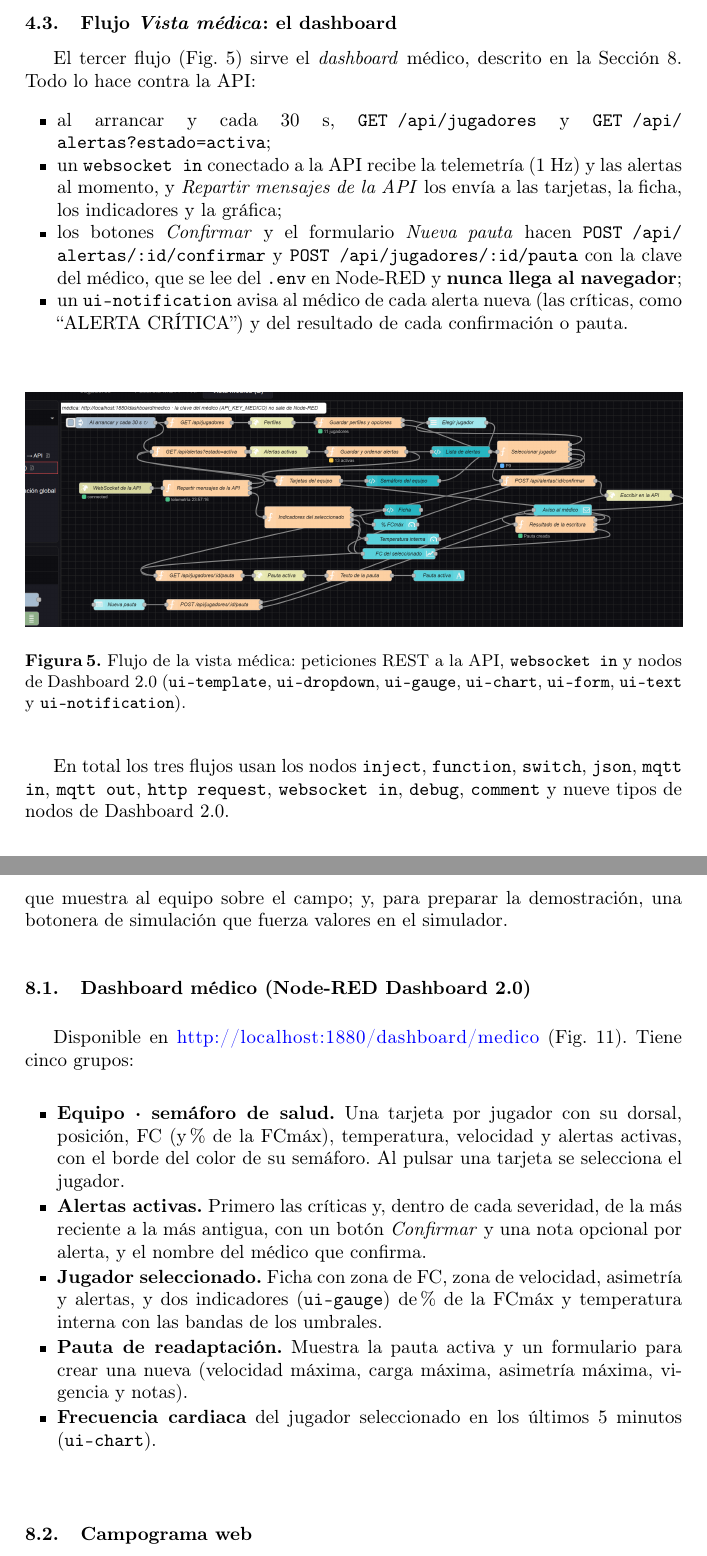
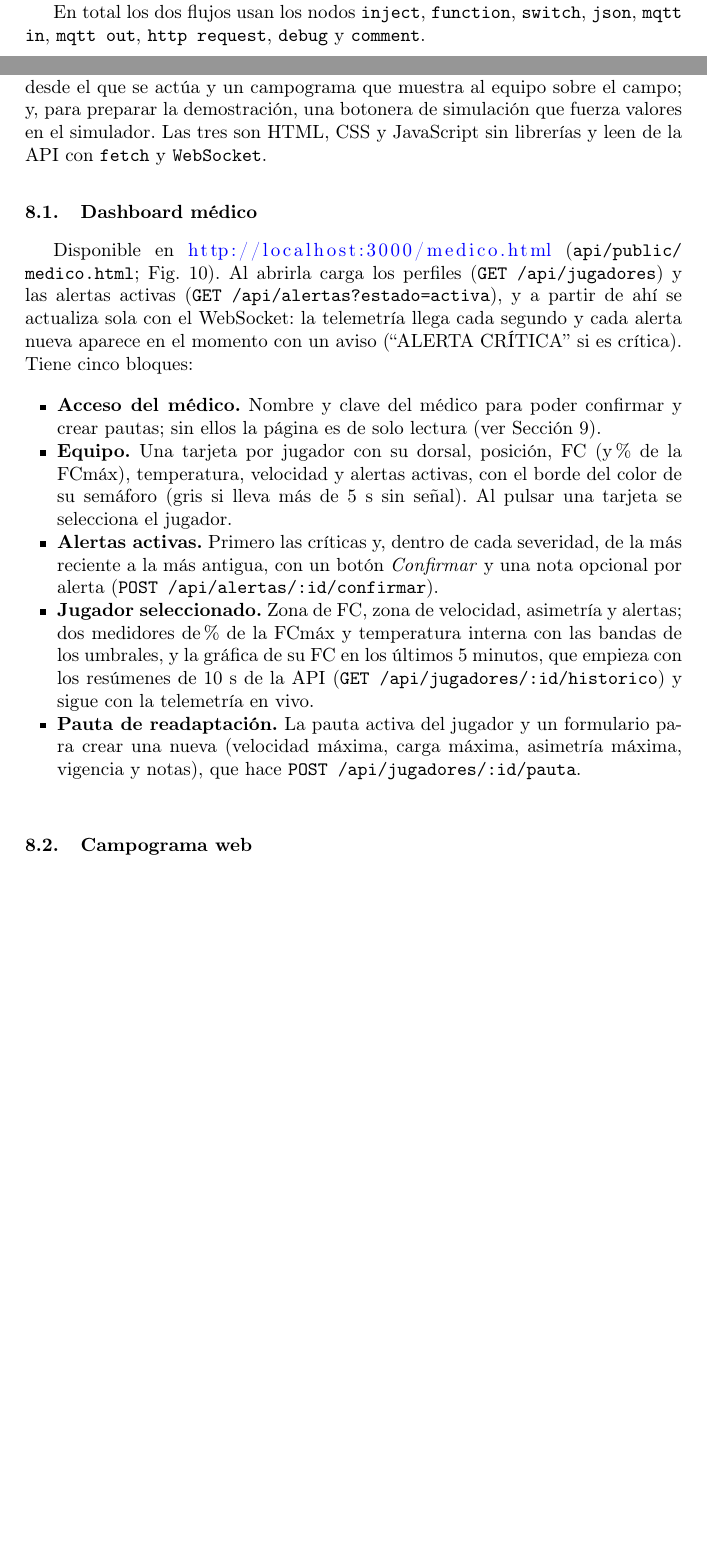
Before and after one commit to asanzhuerta/Trabajo-IoT, a LaTeX thesis (informe/latex/PracticalAssignment2627_SanzHuertaAlejandro_GarciaDelgadoDeMendozaManuel.tex): two parts of pages 10 and 20 of 28 before the commit and two parts of pages 8 and 19 of 27 after it, joined at a grey line, cut at the place of the change, the shorter picture padded with empty space. Compiled offline with pdfLaTeX.

Commit message:
Dashboard médico como página de la API (/medico.html), con el estilo de la botonera
Sustituye al flujo de Node-RED Dashboard 2.0:
- api/public/medico.html, .css y .js: semáforo del equipo en directo por WebSocket,
  alertas con Confirmar y aviso de cada alerta nueva, ficha con medidores de % FCmáx
  y temperatura, FC de los últimos 5 min (empieza con el histórico de la API) y pautas
- El médico escribe su nombre y la clave en la página: solo se guarda en esa pestaña
  (sessionStorage) y solo se envía a la API
- Enlaces cruzados entre campograma, botonera y dashboard médico
- Node-RED: fuera flows_medico.json y la dependencia de Dashboard 2.0; arrancar.js
  vuelve a cargar los flujos si la copia aún tiene la pestaña «Vista médica»
- arrancar-todo, README, TUTORIAL_DEV e informe (sección 8.1, seguridad, flujos,
  captura nueva)

```diff
--- a/informe/latex/PracticalAssignment2627_SanzHuertaAlejandro_GarciaDelgadoDeMendozaManuel.tex
+++ b/informe/latex/PracticalAssignment2627_SanzHuertaAlejandro_GarciaDelgadoDeMendozaManuel.tex
@@ -164,7 +164,7 @@ API REST & Node.js 24, Express 5 & Validación, estado en vivo, motor de alertas
 Tiempo real & \texttt{ws} 8 & WebSocket en el mismo puerto que la API \\
 MQTT en la API & \texttt{mqtt.js} 5 & Publica alertas y órdenes al simulador (QoS 1) \\
 Base de datos & MongoDB 8, Mongoose 9 & 6 colecciones; lecturas en colección \emph{time-series} \\
-Dashboard médico & Dashboard 2.0 & \texttt{@flowfuse/node-red-dashboard}, en \texttt{/dashboard/medico} \\
+Dashboard médico & HTML, CSS y JavaScript & Página de la API en \texttt{/medico.html}, con \texttt{fetch} y \texttt{WebSocket} \\
 Web & HTML, CSS y JS & Campograma servido por la API en \texttt{/} \\
 Documentación & OpenAPI 3.0.3 & Swagger UI en \texttt{/api-docs} y colección de Postman \\
 Interoperabilidad & HL7 FHIR R4 & \texttt{Observation} con códigos LOINC y unidades UCUM \\
@@ -344,25 +344,7 @@ La pasarela (Fig.~\ref{fig:nr-pasarela}) se suscribe a \topic{+/sensors/\#} y gu
 \label{fig:nr-pasarela}
 \end{figure}
 
-\subsection{Flujo \emph{Vista médica}: el dashboard}
-
-El tercer flujo (Fig.~\ref{fig:nr-medico}) sirve el \emph{dashboard} médico, descrito en la Sección~\ref{sec:dashboards}. Todo lo hace contra la API:
-
-\begin{itemize}
-  \item al arrancar y cada 30~s, \texttt{GET /api/jugadores} y \texttt{GET /api/alertas?estado=activa};
-  \item un \texttt{websocket in} conectado a la API recibe la telemetría (1~Hz) y las alertas al momento, y \emph{Repartir mensajes de la API} los envía a las tarjetas, la ficha, los indicadores y la gráfica;
-  \item los botones \emph{Confirmar} y el formulario \emph{Nueva pauta} hacen \texttt{POST /api/alertas/:id/confirmar} y \texttt{POST /api/jugadores/:id/pauta} con la clave del médico, que se lee del \texttt{.env} en Node-RED y \textbf{nunca llega al navegador};
-  \item un \texttt{ui-notification} avisa al médico de cada alerta nueva (las críticas, como ``ALERTA CRÍTICA'') y del resultado de cada confirmación o pauta.
-\end{itemize}
-
-\begin{figure}[!htbp]
-\centering
-\includegraphics[width=\textwidth]{nr-medico.png}
-\caption{Flujo de la vista médica: peticiones REST a la API, \texttt{websocket in} y nodos de Dashboard 2.0 (\texttt{ui-template}, \texttt{ui-dropdown}, \texttt{ui-gauge}, \texttt{ui-chart}, \texttt{ui-form}, \texttt{ui-text} y \texttt{ui-notification}).}
-\label{fig:nr-medico}
-\end{figure}
-
-En total los tres flujos usan los nodos \texttt{inject}, \texttt{function}, \texttt{switch}, \texttt{json}, \texttt{mqtt in}, \texttt{mqtt out}, \texttt{http request}, \texttt{websocket in}, \texttt{debug}, \texttt{comment} y nueve tipos de nodos de Dashboard 2.0.
+En total los dos flujos usan los nodos \texttt{inject}, \texttt{function}, \texttt{switch}, \texttt{json}, \texttt{mqtt in}, \texttt{mqtt out}, \texttt{http request}, \texttt{debug} y \texttt{comment}.
 
 %%%%%%%%%%%%%%%%%%%%%%%%%%%%%%%%%%%%%%%%%%%%%%%%%%%%%%%%%%%%%%%%%%%%%%%%%%%%%%
 \section{API REST y cómo invocarla}\label{sec:api}
@@ -647,18 +629,18 @@ El paciente es el seudónimo (\texttt{Patient/p8}), cada \texttt{Observation} ti
 \section{Dashboards}\label{sec:dashboards}
 %%%%%%%%%%%%%%%%%%%%%%%%%%%%%%%%%%%%%%%%%%%%%%%%%%%%%%%%%%%%%%%%%%%%%%%%%%%%%%
 
-El sistema ofrece tres interfaces: para el cuerpo médico, un \emph{dashboard} hecho con Node-RED Dashboard 2.0 desde el que se actúa y un campograma web que muestra al equipo sobre el campo; y, para preparar la demostración, una botonera de simulación que fuerza valores en el simulador.
+El sistema ofrece tres páginas web, servidas por la API en el puerto 3000 y enlazadas entre sí, con el mismo aspecto: para el cuerpo médico, un \emph{dashboard} desde el que se actúa y un campograma que muestra al equipo sobre el campo; y, para preparar la demostración, una botonera de simulación que fuerza valores en el simulador. Las tres son HTML, CSS y JavaScript sin librerías y leen de la API con \texttt{fetch} y \texttt{WebSocket}.
 
-\subsection{Dashboard médico (Node-RED Dashboard 2.0)}
+\subsection{Dashboard médico}
 
-Disponible en \url{http://localhost:1880/dashboard/medico} (Fig.~\ref{fig:dashboard}). Tiene cinco grupos:
+Disponible en \url{http://localhost:3000/medico.html} (\ruta{api/public/medico.html}; Fig.~\ref{fig:dashboard}). Al abrirla carga los perfiles (\texttt{GET /api/jugadores}) y las alertas activas (\texttt{GET /api/alertas?estado=activa}), y a partir de ahí se actualiza sola con el WebSocket: la telemetría llega cada segundo y cada alerta nueva aparece en el momento con un aviso (``ALERTA CRÍTICA'' si es crítica). Tiene cinco bloques:
 
 \begin{itemize}
-  \item \textbf{Equipo · semáforo de salud.} Una tarjeta por jugador con su dorsal, posición, FC (y \% de la FCmáx), temperatura, velocidad y alertas activas, con el borde del color de su semáforo. Al pulsar una tarjeta se selecciona el jugador.
-  \item \textbf{Alertas activas.} Primero las críticas y, dentro de cada severidad, de la más reciente a la más antigua, con un botón \emph{Confirmar} y una nota opcional por alerta, y el nombre del médico que confirma.
-  \item \textbf{Jugador seleccionado.} Ficha con zona de FC, zona de velocidad, asimetría y alertas, y dos indicadores (\texttt{ui-gauge}) de \% de la FCmáx y temperatura interna con las bandas de los umbrales.
-  \item \textbf{Pauta de readaptación.} Muestra la pauta activa y un formulario para crear una nueva (velocidad máxima, carga máxima, asimetría máxima, vigencia y notas).
-  \item \textbf{Frecuencia cardiaca} del jugador seleccionado en los últimos 5 minutos (\texttt{ui-chart}).
+  \item \textbf{Acceso del médico.} Nombre y clave del médico para poder confirmar y crear pautas; sin ellos la página es de solo lectura (ver Sección~\ref{sec:seguridad}).
+  \item \textbf{Equipo.} Una tarjeta por jugador con su dorsal, posición, FC (y \% de la FCmáx), temperatura, velocidad y alertas activas, con el borde del color de su semáforo (gris si lleva más de 5~s sin señal). Al pulsar una tarjeta se selecciona el jugador.
+  \item \textbf{Alertas activas.} Primero las críticas y, dentro de cada severidad, de la más reciente a la más antigua, con un botón \emph{Confirmar} y una nota opcional por alerta (\texttt{POST /api/alertas/:id/confirmar}).
+  \item \textbf{Jugador seleccionado.} Zona de FC, zona de velocidad, asimetría y alertas; dos medidores de \% de la FCmáx y temperatura interna con las bandas de los umbrales, y la gráfica de su FC en los últimos 5 minutos, que empieza con los resúmenes de 10~s de la API (\texttt{GET /api/jugadores/:id/historico}) y sigue con la telemetría en vivo.
+  \item \textbf{Pauta de readaptación.} La pauta activa del jugador y un formulario para crear una nueva (velocidad máxima, carga máxima, asimetría máxima, vigencia y notas), que hace \texttt{POST /api/jugadores/:id/pauta}.
 \end{itemize}
 
 \begin{figure}[!htbp]
```
Also changed, not shown: TUTORIAL_DEV.md (+4 -4 lines), README.md, informe/latex/figuras/dashboard-medico.png, informe/latex/figuras/nr-medico.png (deleted), informe/latex/PracticalAssignment2627_SanzHuertaAlejandro_GarciaDelgadoDeMendozaManuel.tex (27 more changed lines), 11 other files.
